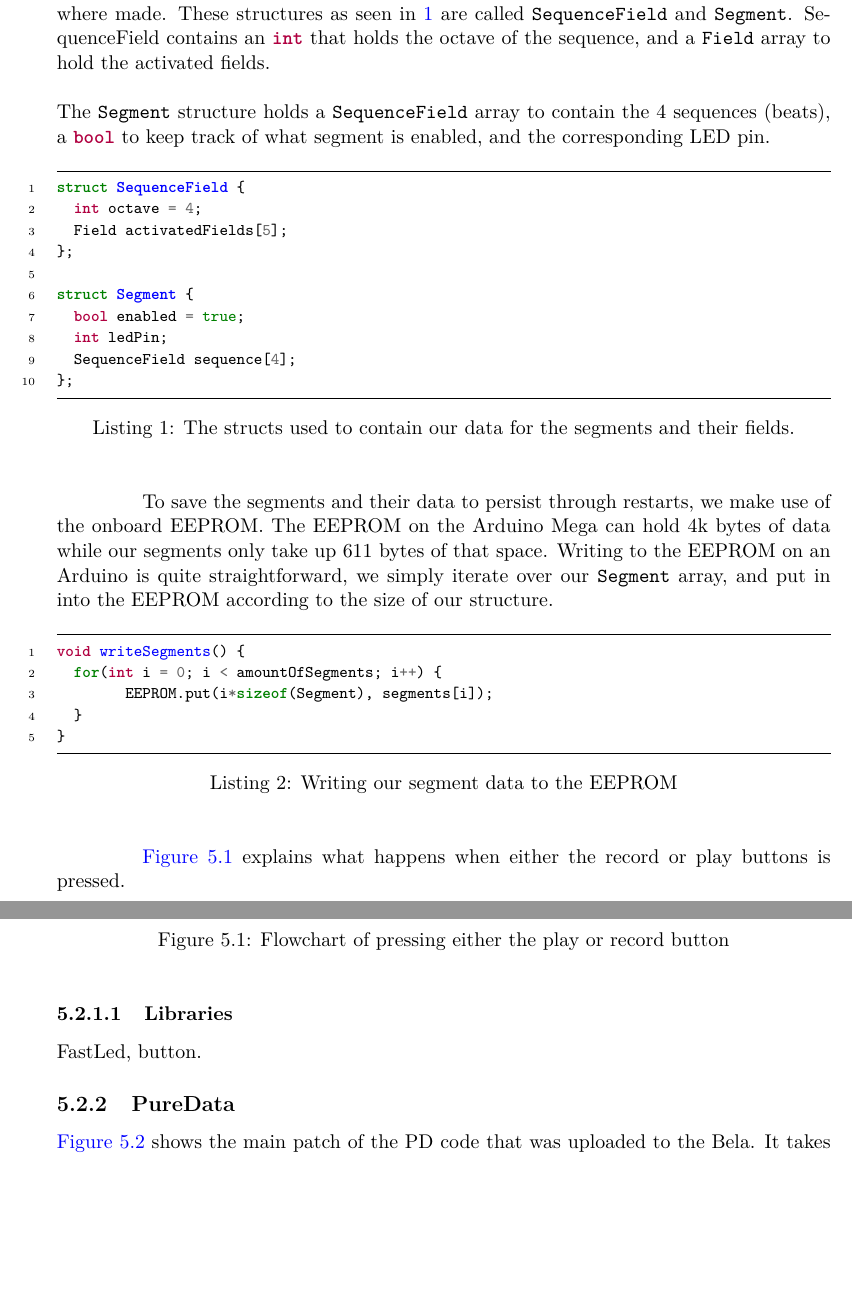
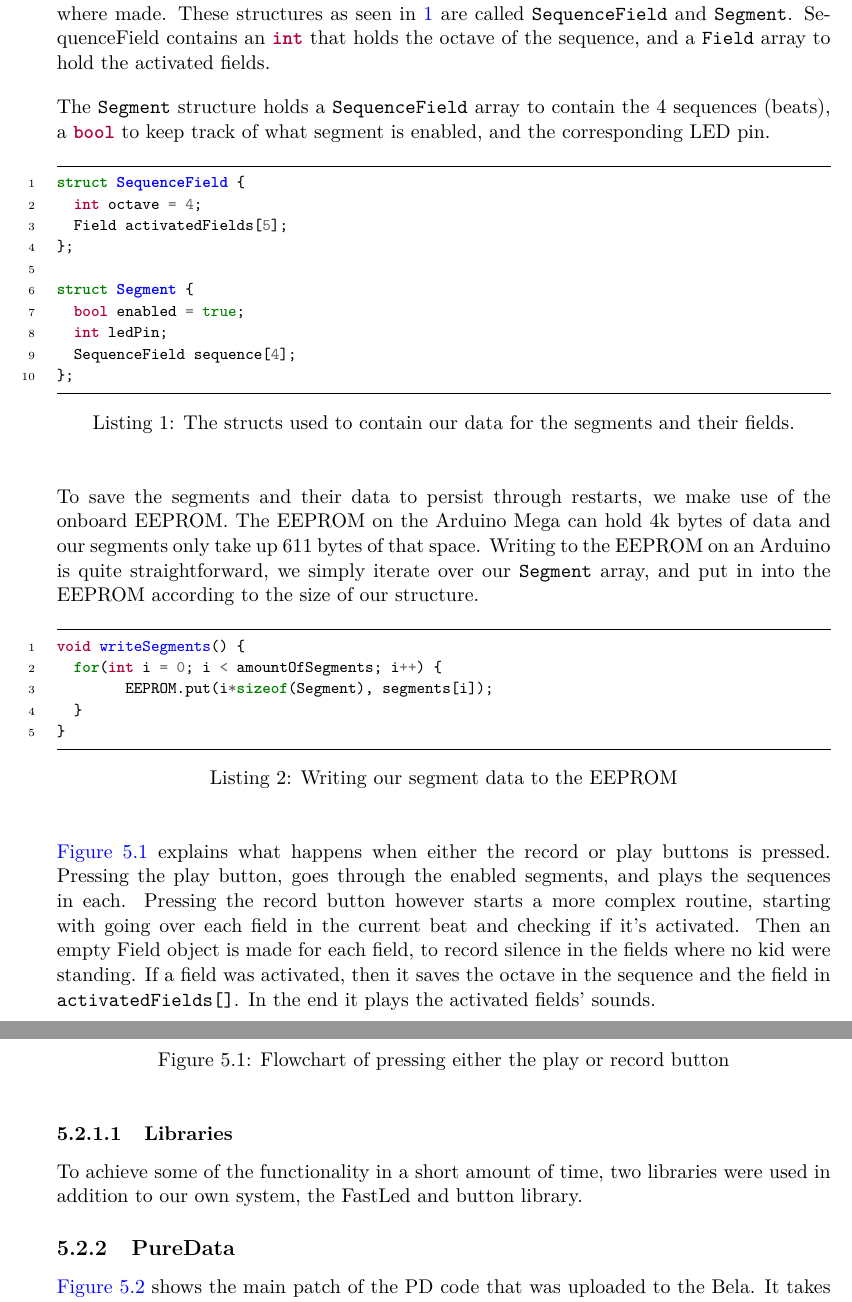
Before and after one commit to totalfreak/medialogyp4, a LaTeX thesis (Main.tex, which reads include/Implemention.tex): two parts of pages 38 and 39 of 54, joined at a grey line, cut so that both start at the same text, the shorter picture padded with empty space. Compiled offline with pdfLaTeX.

Commit message:
More Arduino code stuff

```diff
--- a/include/Implemention.tex
+++ b/include/Implemention.tex
@@ -17,7 +17,10 @@ Due to the agile nature of the prototype development the implementation stage be
 		\item[-] It should be able to save the sequences of fields in four separate segments.
 		\item[-] It should be able to start playback of the previously saved segments.
 	\end{itemize}
-		To categorize the data and prepare it for saving on the Mega, two separate structures where made. These structures as seen in \autoref{listing:structs} are called \mintinline{cpp}{SequenceField} and \mintinline{cpp}{Segment}. SequenceField contains an \mintinline{cpp}{int} that holds the octave of the sequence, and a \mintinline{cpp}{Field} array to hold the activated fields.\\\\ The \mintinline{cpp}{Segment} structure holds a \mintinline{cpp}{SequenceField} array to contain the 4 sequences (beats), a \mintinline{cpp}{bool} to keep track of what segment is enabled, and the corresponding LED pin.
+		To categorize the data and prepare it for saving on the Mega, two separate structures where made. These structures as seen in \autoref{listing:structs} are called \mintinline{cpp}{SequenceField} and \mintinline{cpp}{Segment}. SequenceField contains an \mintinline{cpp}{int} that holds the octave of the sequence, and a \mintinline{cpp}{Field} array to hold the activated fields.
+
+		\noindent
+		The \mintinline{cpp}{Segment} structure holds a \mintinline{cpp}{SequenceField} array to contain the 4 sequences (beats), a \mintinline{cpp}{bool} to keep track of what segment is enabled, and the corresponding LED pin.
 
 		\begin{listing}[H]
 			\caption{The structs used to contain our data for the segments and their fields.}
@@ -35,7 +38,8 @@ struct Segment {
 };
 			\end{minted}
 		\end{listing}
-To save the segments and their data to persist through restarts, we make use of the onboard EEPROM. The EEPROM on the Arduino Mega can hold 4k bytes of data while our segments only take up 611 bytes of that space. Writing to the EEPROM on an Arduino is quite straightforward, we simply iterate over our \mintinline{cpp}{Segment} array, and put in into the EEPROM according to the size of our structure.
+		\noindent
+		To save the segments and their data to persist through restarts, we make use of the onboard EEPROM. The EEPROM on the Arduino Mega can hold 4k bytes of data and our segments only take up 611 bytes of that space. Writing to the EEPROM on an Arduino is quite straightforward, we simply iterate over our \mintinline{cpp}{Segment} array, and put in into the EEPROM according to the size of our structure.
 		\begin{listing}[H]
 			\caption{Writing our segment data to the EEPROM}
 			\label{listing:writeSegment}
@@ -47,7 +51,8 @@ void writeSegments() {
 }
 			\end{minted}
 		\end{listing}
-		\autoref{fig:flowchartPlayRecord} explains what happens when either the record or play buttons is pressed.
+		\noindent
+		\autoref{fig:flowchartPlayRecord} explains what happens when either the record or play buttons is pressed. Pressing the play button, goes through the enabled segments, and plays the sequences in each. Pressing the record button however starts a more complex routine, starting with going over each field in the current beat and checking if it's activated. Then an empty Field object is made for each field, to record silence in the fields where no kid were standing. If a field was activated, then it saves the octave in the sequence and the field in \mintinline{cpp}{activatedFields[]}. In the end it plays the activated fields' sounds.
 		\begin{figure}[H]
 			\centering
 			\includegraphics[width=.5\linewidth]{figure/Implementation/flowchartPlayRecord}
@@ -56,7 +61,8 @@ void writeSegments() {
 			\end{figure}
 
 		\subsubsection{Libraries}%Daniel
-			FastLed, button.
+			To achieve some of the functionality in a short amount of time, two libraries were used in addition to our own system,
+			the FastLed and button library.
 	\subsection{PureData}%Jens
 	\autoref{fig:pdPatch} shows the main patch of the PD code that was uploaded to the Bela. It takes inputs through the Belas' pins from the Arduino Mega. The PD patch is responsible for playing the sounds when the pads are pressed, changing the octave by multiplying/dividing the oscillators' frequencies by 2, playing the count in sound before recording or playing.
 
```
Also changed, not shown: figure/Implementation/flowchartPlayRecord.png.
